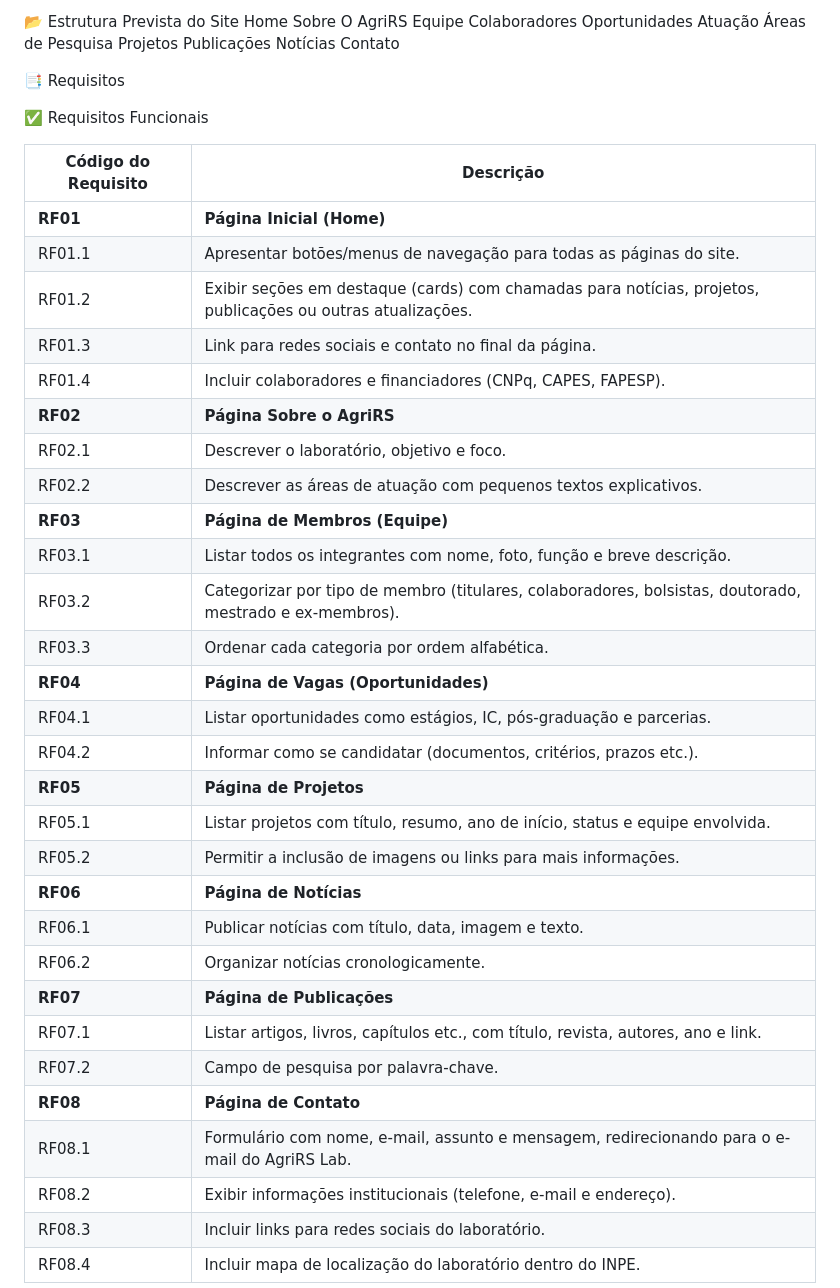
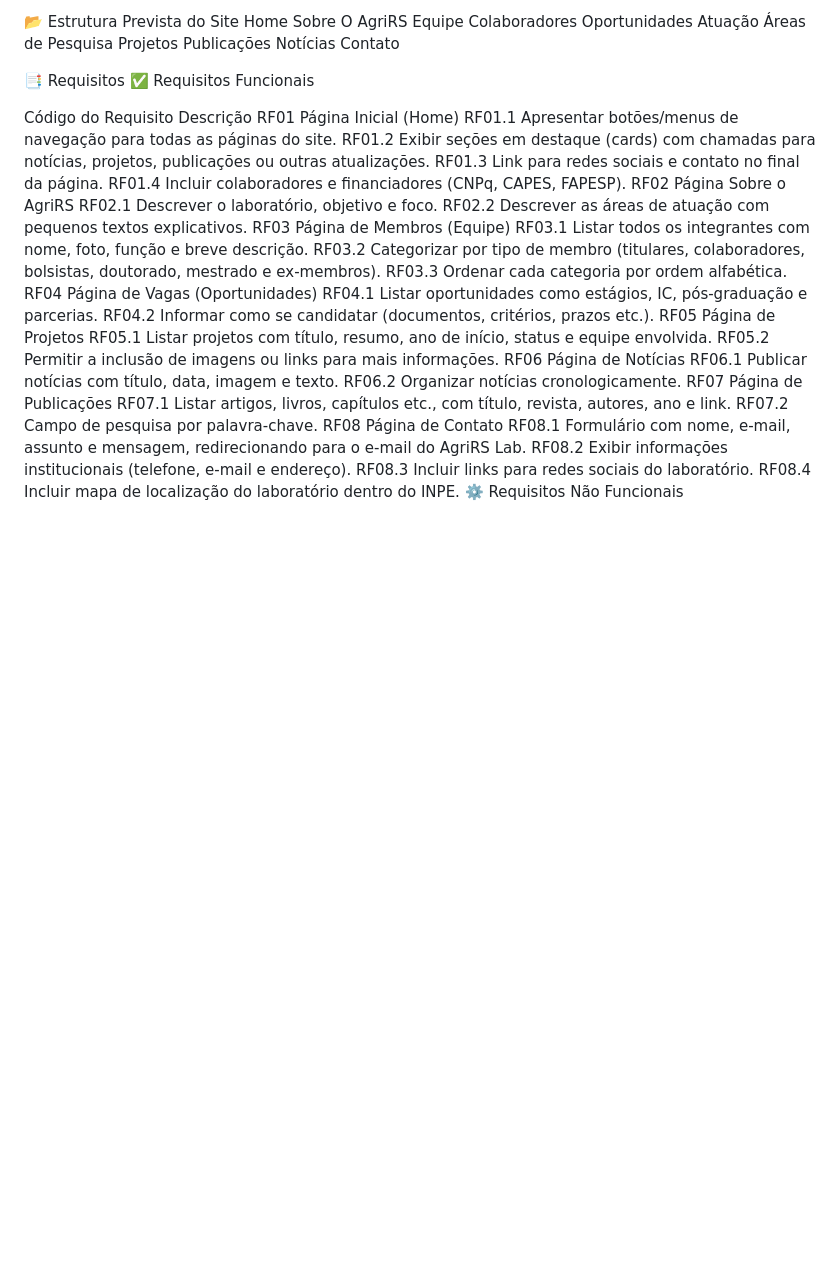
Before and after one commit to thalestcd/ABP-Undefined, a Markdown page: README.md, the part around one of its changes. Drawn GitHub-style; blank space fills up the shorter version.

Commit message:
Update README.md
Alteração e ajuste no documento Readme

```diff
--- a/README.md
+++ b/README.md
@@ -14,41 +14,37 @@ AgriRS Lab – Laboratório de Sensoriamento Remoto Agrícola (INPE) Este projet
 
 📂 Estrutura Prevista do Site Home Sobre O AgriRS Equipe Colaboradores Oportunidades Atuação Áreas de Pesquisa Projetos Publicações Notícias Contato
 
-📑 Requisitos
+📑 Requisitos ✅ Requisitos Funcionais
 
-✅ Requisitos Funcionais
-
-| **Código do Requisito** | **Descrição** |
-|-------------------------|---------------|
-| **RF01**                | **Página Inicial (Home)** |
-| RF01.1                  | Apresentar botões/menus de navegação para todas as páginas do site. |
-| RF01.2                  | Exibir seções em destaque (cards) com chamadas para notícias, projetos, publicações ou outras atualizações. |
-| RF01.3                  | Link para redes sociais e contato no final da página. |
-| RF01.4                  | Incluir colaboradores e financiadores (CNPq, CAPES, FAPESP). |
-| **RF02**                | **Página Sobre o AgriRS** |
-| RF02.1                  | Descrever o laboratório, objetivo e foco. |
-| RF02.2                  | Descrever as áreas de atuação com pequenos textos explicativos. |
-| **RF03**                | **Página de Membros (Equipe)** |
-| RF03.1                  | Listar todos os integrantes com nome, foto, função e breve descrição. |
-| RF03.2                  | Categorizar por tipo de membro (titulares, colaboradores, bolsistas, doutorado, mestrado e ex-membros). |
-| RF03.3                  | Ordenar cada categoria por ordem alfabética. |
-| **RF04**                | **Página de Vagas (Oportunidades)** |
-| RF04.1                  | Listar oportunidades como estágios, IC, pós-graduação e parcerias. |
-| RF04.2                  | Informar como se candidatar (documentos, critérios, prazos etc.). |
-| **RF05**                | **Página de Projetos** |
-| RF05.1                  | Listar projetos com título, resumo, ano de início, status e equipe envolvida. |
-| RF05.2                  | Permitir a inclusão de imagens ou links para mais informações. |
-| **RF06**                | **Página de Notícias** |
-| RF06.1                  | Publicar notícias com título, data, imagem e texto. |
-| RF06.2                  | Organizar notícias cronologicamente. |
-| **RF07**                | **Página de Publicações** |
-| RF07.1                  | Listar artigos, livros, capítulos etc., com título, revista, autores, ano e link. |
-| RF07.2                  | Campo de pesquisa por palavra-chave. |
-| **RF08**                | **Página de Contato** |
-| RF08.1                  | Formulário com nome, e-mail, assunto e mensagem, redirecionando para o e-mail do AgriRS Lab. |
-| RF08.2                  | Exibir informações institucionais (telefone, e-mail e endereço). |
-| RF08.3                  | Incluir links para redes sociais do laboratório. |
-| RF08.4                  | Incluir mapa de localização do laboratório dentro do INPE. |
-
+Código do Requisito	Descrição
+RF01	Página Inicial (Home)
+RF01.1	Apresentar botões/menus de navegação para todas as páginas do site.
+RF01.2	Exibir seções em destaque (cards) com chamadas para notícias, projetos, publicações ou outras atualizações.
+RF01.3	Link para redes sociais e contato no final da página.
+RF01.4	Incluir colaboradores e financiadores (CNPq, CAPES, FAPESP).
+RF02	Página Sobre o AgriRS
+RF02.1	Descrever o laboratório, objetivo e foco.
+RF02.2	Descrever as áreas de atuação com pequenos textos explicativos.
+RF03	Página de Membros (Equipe)
+RF03.1	Listar todos os integrantes com nome, foto, função e breve descrição.
+RF03.2	Categorizar por tipo de membro (titulares, colaboradores, bolsistas, doutorado, mestrado e ex-membros).
+RF03.3	Ordenar cada categoria por ordem alfabética.
+RF04	Página de Vagas (Oportunidades)
+RF04.1	Listar oportunidades como estágios, IC, pós-graduação e parcerias.
+RF04.2	Informar como se candidatar (documentos, critérios, prazos etc.).
+RF05	Página de Projetos
+RF05.1	Listar projetos com título, resumo, ano de início, status e equipe envolvida.
+RF05.2	Permitir a inclusão de imagens ou links para mais informações.
+RF06	Página de Notícias
+RF06.1	Publicar notícias com título, data, imagem e texto.
+RF06.2	Organizar notícias cronologicamente.
+RF07	Página de Publicações
+RF07.1	Listar artigos, livros, capítulos etc., com título, revista, autores, ano e link.
+RF07.2	Campo de pesquisa por palavra-chave.
+RF08	Página de Contato
+RF08.1	Formulário com nome, e-mail, assunto e mensagem, redirecionando para o e-mail do AgriRS Lab.
+RF08.2	Exibir informações institucionais (telefone, e-mail e endereço).
+RF08.3	Incluir links para redes sociais do laboratório.
+RF08.4	Incluir mapa de localização do laboratório dentro do INPE.
 ⚙️ Requisitos Não Funcionais
 
```
Also changed, not shown: other parts of README.md (+9 -23 lines).
